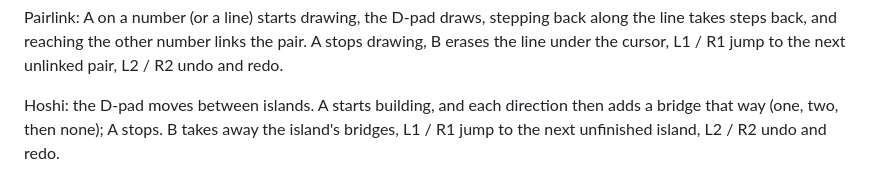
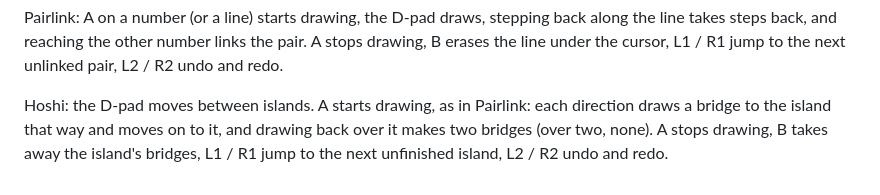
Before and after one commit to ctanas/musudoku, a Markdown page: portmaster/README.md, the part around the change. GitHub-like rendering.

```diff
--- a/portmaster/README.md
+++ b/portmaster/README.md
@@ -26,4 +26,4 @@ Solo: A shades a cell (it turns black), X marks it to keep, B clears it, holding
 
 Pairlink: A on a number (or a line) starts drawing, the D-pad draws, stepping back along the line takes steps back, and reaching the other number links the pair. A stops drawing, B erases the line under the cursor, L1 / R1 jump to the next unlinked pair, L2 / R2 undo and redo.
 
-Hoshi: the D-pad moves between islands. A starts building, and each direction then adds a bridge that way (one, two, then none); A stops. B takes away the island's bridges, L1 / R1 jump to the next unfinished island, L2 / R2 undo and redo.
+Hoshi: the D-pad moves between islands. A starts drawing, as in Pairlink: each direction draws a bridge to the island that way and moves on to it, and drawing back over it makes two bridges (over two, none). A stops drawing, B takes away the island's bridges, L1 / R1 jump to the next unfinished island, L2 / R2 undo and redo.
```
Also changed, not shown: README.md (+18 -13 lines), screenshots/hoshi.png, screenshots/title.png, 5 other files.
